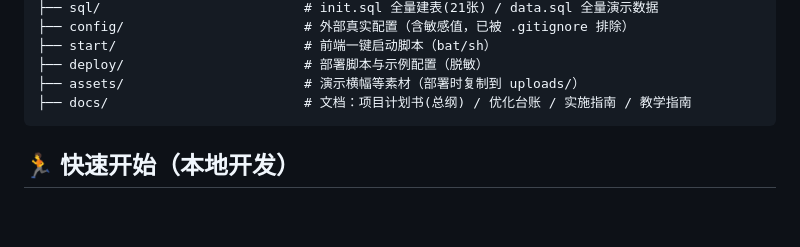
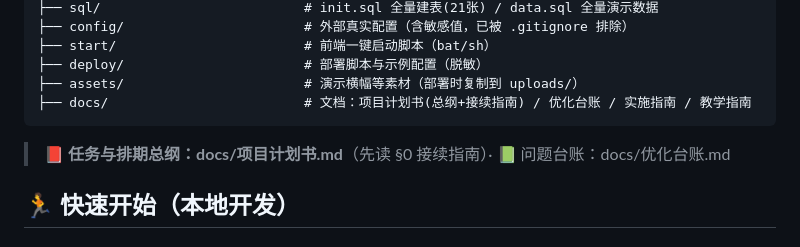
Before and after one commit to CUTEcivetcat/c2c, a Markdown page: README.md, the part around the change. Drawn GitHub-style; blank space fills up the shorter version.

Commit message:
docs: 项目计划书 v3.1——新增 §0 任务接续指南(文档地图/当前任务卡①②③④/五步标准工作流/环境速查), 总纲升级为打开即干活的操作手册; README 指引入口

````diff
--- a/README.md
+++ b/README.md
@@ -63,8 +63,10 @@ c2c/
 ├── start/                        # 前端一键启动脚本（bat/sh）
 ├── deploy/                       # 部署脚本与示例配置（脱敏）
 ├── assets/                       # 演示横幅等素材（部署时复制到 uploads/）
-├── docs/                         # 文档：项目计划书(总纲) / 优化台账 / 实施指南 / 教学指南
+├── docs/                         # 文档：项目计划书(总纲+接续指南) / 优化台账 / 实施指南 / 教学指南
 ```
+
+> 📕 **任务与排期总纲：docs/项目计划书.md**（先读 §0 接续指南）· 📗 问题台账：docs/优化台账.md
 
 ## 🏃 快速开始（本地开发）
 
````
Also changed, not shown: docs/项目计划书.md (+52 -2 lines).
